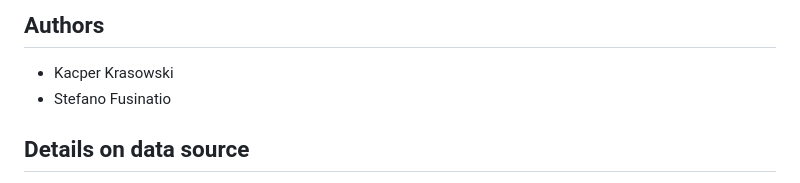
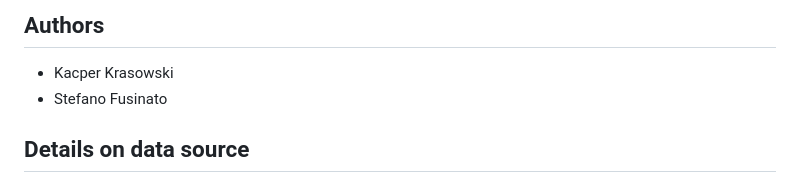
Before and after one commit to kacperkrasowski/KeMontielOleaNesbit2024.jl, a Markdown page: README.md, the part around the change. Rendered like a GitHub page.

Commit message:
Fixed Stefano's name

```diff
--- a/README.md
+++ b/README.md
@@ -23,7 +23,7 @@ Include as much detail in the article citation as you can.
 ## Authors
 
 - Kacper Krasowski
-- Stefano Fusinatio
+- Stefano Fusinato
 
 <!---
 The replication package can have a different set of authors than the article.
```
